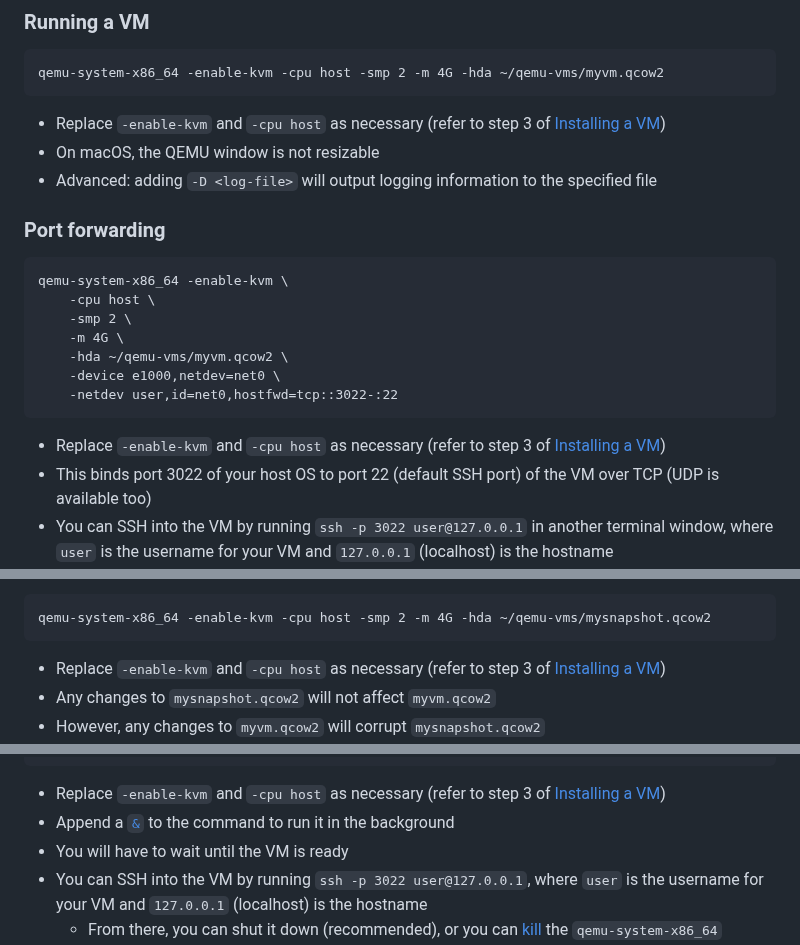
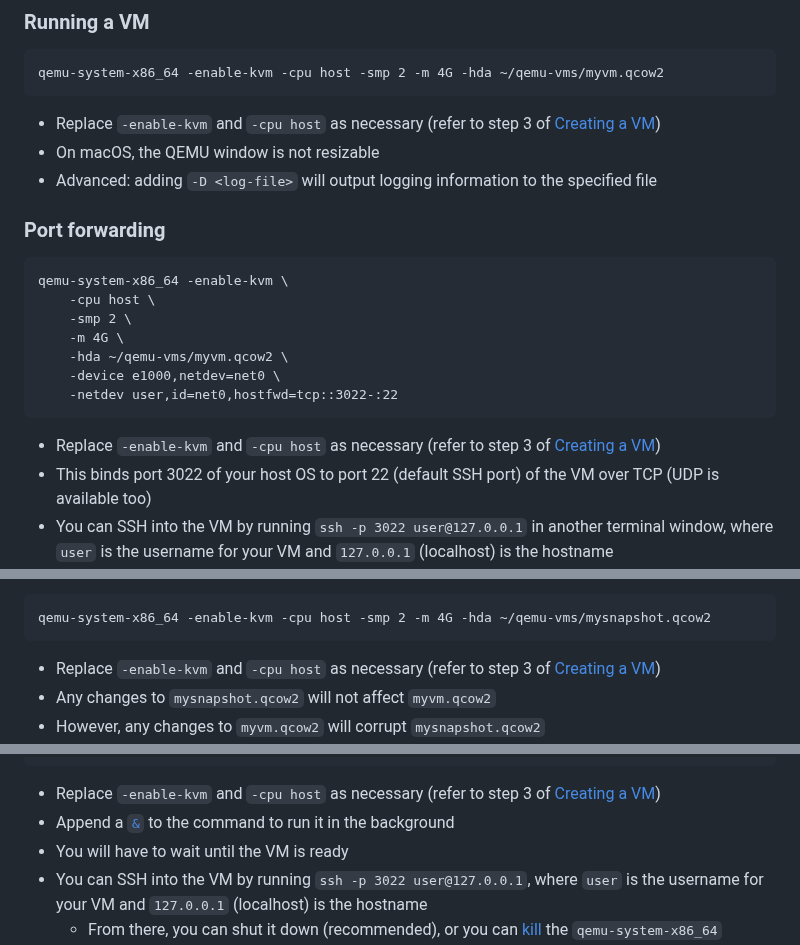
Before and after one commit to chrislattman/blogging-project, a Markdown page: docs/qemu/README.md, 3 parts joined by grey strips. Rendered like a GitHub page.

````diff
--- a/docs/qemu/README.md
+++ b/docs/qemu/README.md
@@ -78,7 +78,7 @@ Windows hosts: install the .exe file from [this](https://qemu.weilnetz.de/w64/)
 qemu-system-x86_64 -enable-kvm -cpu host -smp 2 -m 4G -hda ~/qemu-vms/myvm.qcow2
 ```
 
-- Replace `-enable-kvm` and `-cpu host` as necessary (refer to step 3 of [Installing a VM](#installing-a-vm))
+- Replace `-enable-kvm` and `-cpu host` as necessary (refer to step 3 of [Creating a VM](#creating-a-vm))
 - On macOS, the QEMU window is not resizable
 - Advanced: adding `-D <log-file>` will output logging information to the specified file
 
@@ -94,7 +94,7 @@ qemu-system-x86_64 -enable-kvm \
     -netdev user,id=net0,hostfwd=tcp::3022-:22
 ```
 
-- Replace `-enable-kvm` and `-cpu host` as necessary (refer to step 3 of [Installing a VM](#installing-a-vm))
+- Replace `-enable-kvm` and `-cpu host` as necessary (refer to step 3 of [Creating a VM](#creating-a-vm))
 - This binds port 3022 of your host OS to port 22 (default SSH port) of the VM over TCP (UDP is available too)
 - You can SSH into the VM by running `ssh -p 3022 user@127.0.0.1` in another terminal window, where `user` is the username for your VM and `127.0.0.1` (localhost) is the hostname
 - You can save your login credentials by following [these](../ssh#saving-your-login-to-the-server) instructions
@@ -122,7 +122,7 @@ You can use the snapshot by running
 qemu-system-x86_64 -enable-kvm -cpu host -smp 2 -m 4G -hda ~/qemu-vms/mysnapshot.qcow2
 ```
 
-- Replace `-enable-kvm` and `-cpu host` as necessary (refer to step 3 of [Installing a VM](#installing-a-vm))
+- Replace `-enable-kvm` and `-cpu host` as necessary (refer to step 3 of [Creating a VM](#creating-a-vm))
 - Any changes to `mysnapshot.qcow2` will not affect `myvm.qcow2`
 - However, any changes to `myvm.qcow2` will corrupt `mysnapshot.qcow2`
 - Delete a snapshot when:
@@ -187,7 +187,7 @@ qemu-system-x86_64 -enable-kvm \
     -display none
 ```
 
-- Replace `-enable-kvm` and `-cpu host` as necessary (refer to step 3 of [Installing a VM](#installing-a-vm))
+- Replace `-enable-kvm` and `-cpu host` as necessary (refer to step 3 of [Creating a VM](#creating-a-vm))
 - Append a [`&`](../terminal-commands#run-in-background) to the command to run it in the background
 - You will have to wait until the VM is ready
 - You can SSH into the VM by running `ssh -p 3022 user@127.0.0.1`, where `user` is the username for your VM and `127.0.0.1` (localhost) is the hostname
````
Also changed, not shown: docs/java/README.md (+2 -0 lines), docs/wireshark/README.md (+2 -2 lines).
